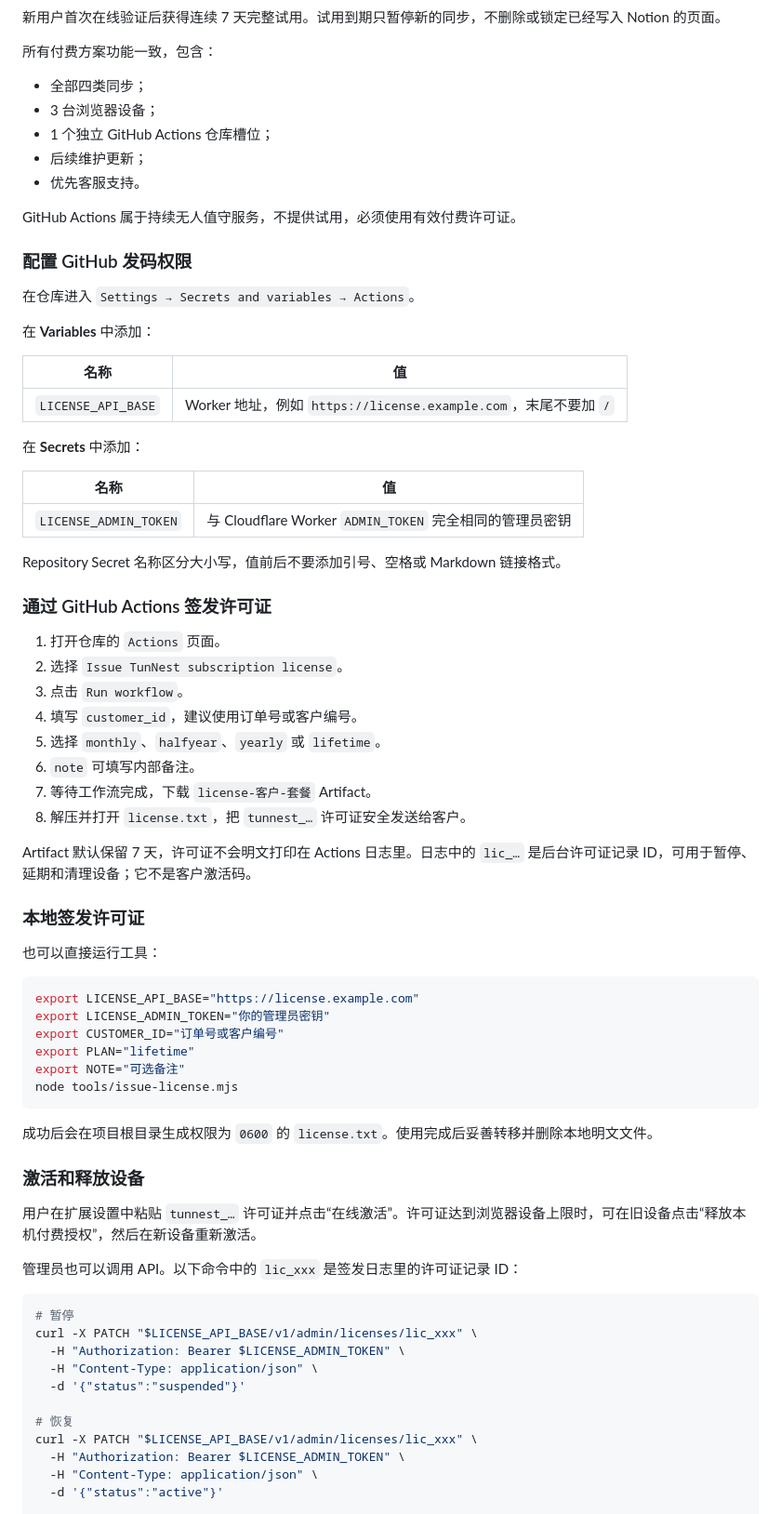
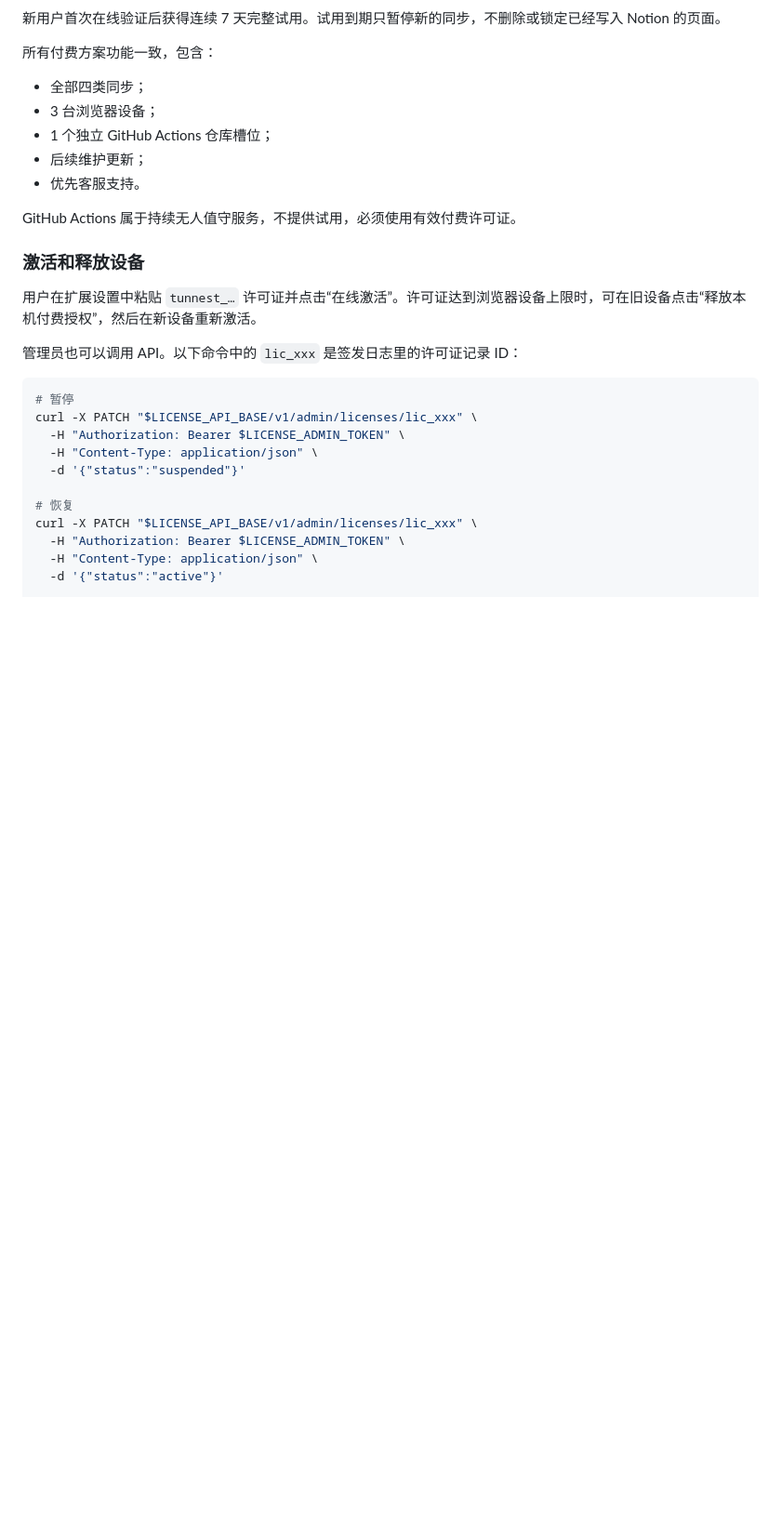
Before and after one commit to zengyincen/TunNest, a Markdown page: README.md, the part around the change. Shown at 93% size. Rendered like a GitHub page; blank space fills up the shorter version.

````diff
--- a/README.md
+++ b/README.md
@@ -273,51 +273,6 @@ GitHub Actions 无法复用浏览器登录，因此自动同步微信读书时 `
 
 GitHub Actions 属于持续无人值守服务，不提供试用，必须使用有效付费许可证。
 
-### 配置 GitHub 发码权限
-
-在仓库进入 `Settings → Secrets and variables → Actions`。
-
-在 **Variables** 中添加：
-
-| 名称 | 值 |
-|---|---|
-| `LICENSE_API_BASE` | Worker 地址，例如 `https://license.example.com`，末尾不要加 `/` |
-
-在 **Secrets** 中添加：
-
-| 名称 | 值 |
-|---|---|
-| `LICENSE_ADMIN_TOKEN` | 与 Cloudflare Worker `ADMIN_TOKEN` 完全相同的管理员密钥 |
-
-Repository Secret 名称区分大小写，值前后不要添加引号、空格或 Markdown 链接格式。
-
-### 通过 GitHub Actions 签发许可证
-
-1. 打开仓库的 `Actions` 页面。
-2. 选择 `Issue TunNest subscription license`。
-3. 点击 `Run workflow`。
-4. 填写 `customer_id`，建议使用订单号或客户编号。
-5. 选择 `monthly`、`halfyear`、`yearly` 或 `lifetime`。
-6. `note` 可填写内部备注。
-7. 等待工作流完成，下载 `license-客户-套餐` Artifact。
-8. 解压并打开 `license.txt`，把 `tunnest_…` 许可证安全发送给客户。
-
-Artifact 默认保留 7 天，许可证不会明文打印在 Actions 日志里。日志中的 `lic_…` 是后台许可证记录 ID，可用于暂停、延期和清理设备；它不是客户激活码。
-
-### 本地签发许可证
-
-也可以直接运行工具：
-
-```bash
-export LICENSE_API_BASE="https://license.example.com"
-export LICENSE_ADMIN_TOKEN="你的管理员密钥"
-export CUSTOMER_ID="订单号或客户编号"
-export PLAN="lifetime"
-export NOTE="可选备注"
-node tools/issue-license.mjs
-```
-
-成功后会在项目根目录生成权限为 `0600` 的 `license.txt`。使用完成后妥善转移并删除本地明文文件。
 
 ### 激活和释放设备
 
````
